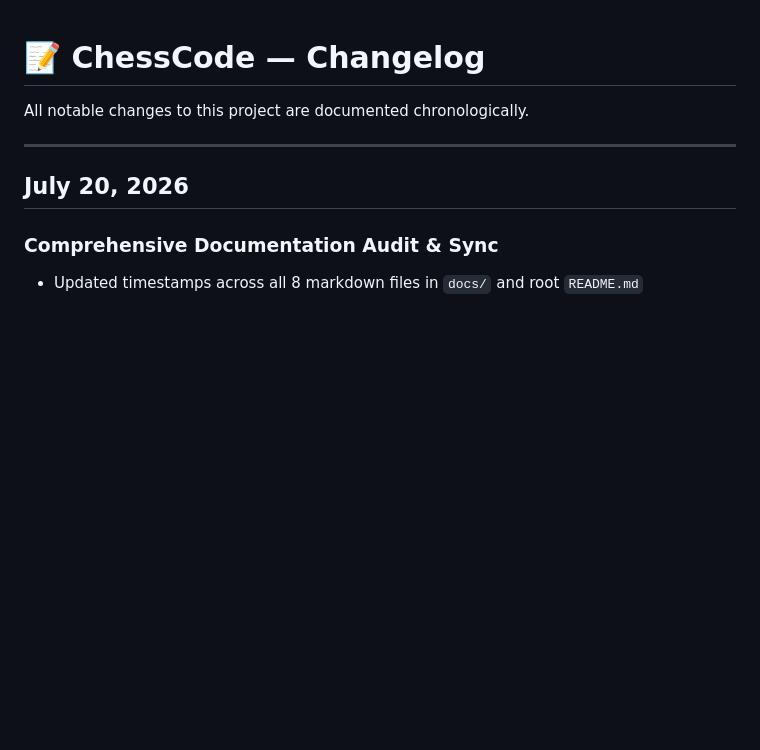
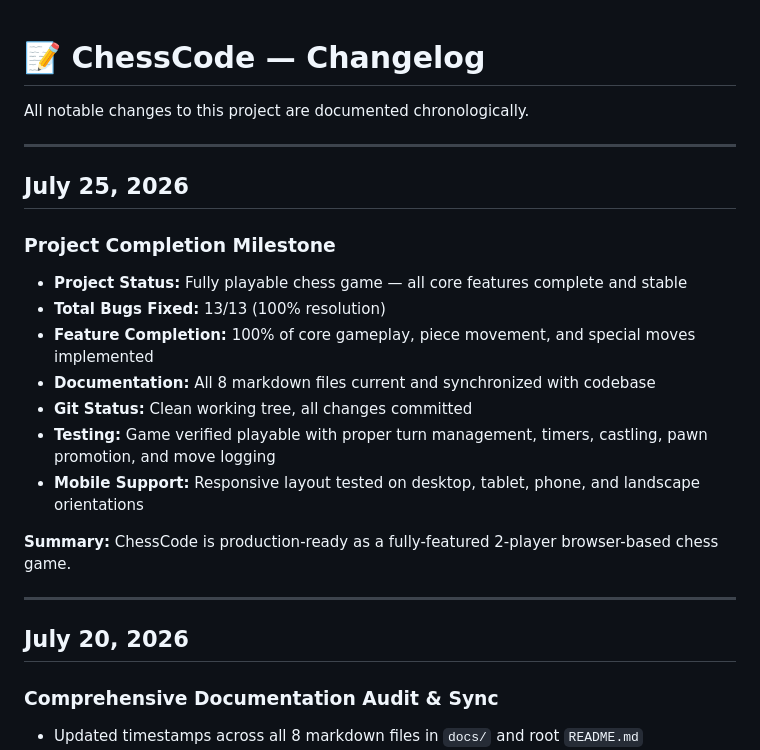
Before and after one commit to sharmaa-abhi/ChessCode, a Markdown page: docs/CHANGELOG.md, the part around the change. GitHub-like rendering; blank space fills up the shorter version.

Commit message:
feat: add project completion milestone to changelog

```diff
--- a/docs/CHANGELOG.md
+++ b/docs/CHANGELOG.md
@@ -1,6 +1,21 @@
 # 📝 ChessCode — Changelog
 
 All notable changes to this project are documented chronologically.
+
+---
+
+## July 25, 2026
+
+### Project Completion Milestone
+- **Project Status:** Fully playable chess game — all core features complete and stable
+- **Total Bugs Fixed:** 13/13 (100% resolution)
+- **Feature Completion:** 100% of core gameplay, piece movement, and special moves implemented
+- **Documentation:** All 8 markdown files current and synchronized with codebase
+- **Git Status:** Clean working tree, all changes committed
+- **Testing:** Game verified playable with proper turn management, timers, castling, pawn promotion, and move logging
+- **Mobile Support:** Responsive layout tested on desktop, tablet, phone, and landscape orientations
+
+**Summary:** ChessCode is production-ready as a fully-featured 2-player browser-based chess game.
 
 ---
 
```
